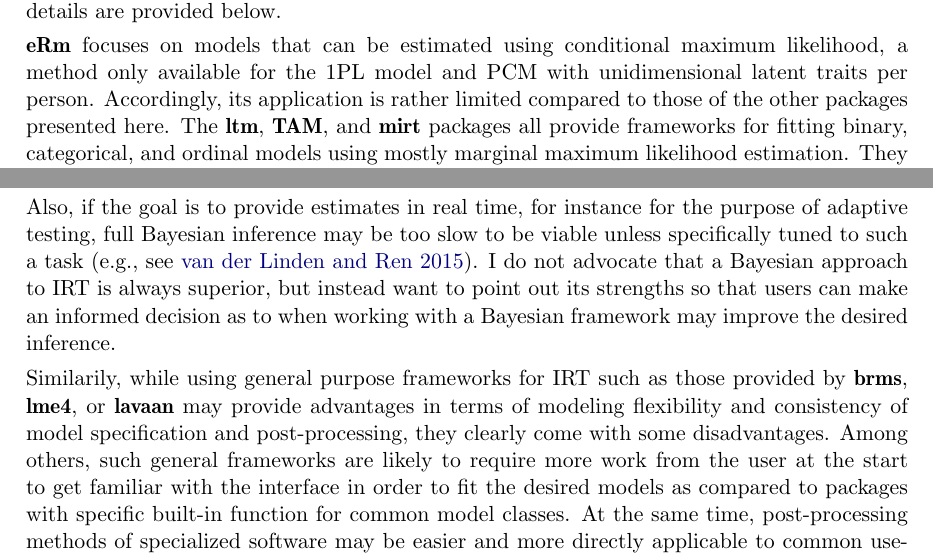
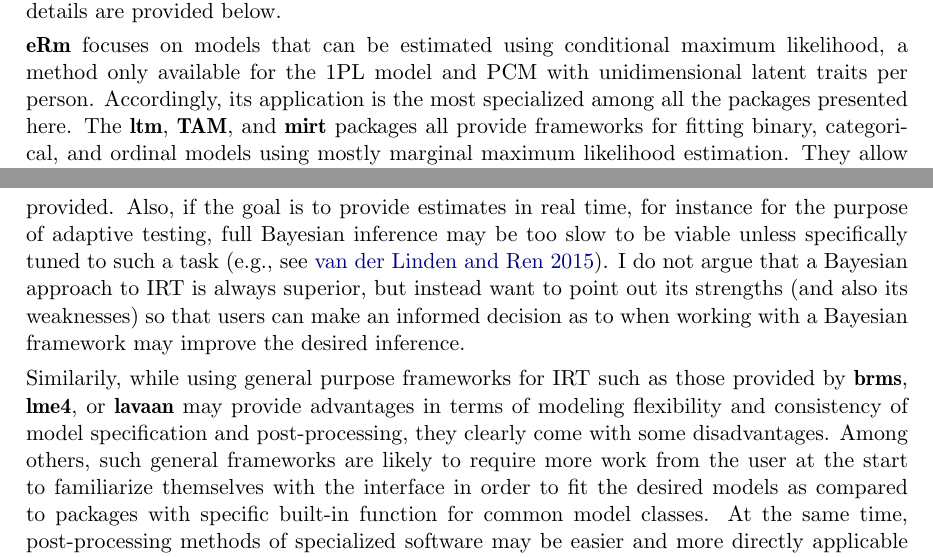
Before and after one commit to paul-buerkner/Bayesian-IRT-paper, an R Markdown document (Bayesian-IRT.Rmd): two parts of pages 38 and 40 of 47, joined at a grey line, cut so that both start at the same text. The pictures show the output file Bayesian-IRT.pdf that the author committed with the source.

Commit message:
minor cleaning

```diff
--- a/Bayesian-IRT.Rmd
+++ b/Bayesian-IRT.Rmd
@@ -2335,8 +2335,8 @@
 \pkg{eRm} focuses on models that can be estimated
 using conditional maximum likelihood, a method only available for the 1PL model
 and PCM with unidimensional latent traits per person. Accordingly, its
-application is rather limited compared to those of the other packages presented
-here. The \pkg{ltm}, \pkg{TAM}, and \pkg{mirt} packages all provide frameworks
+application is the most specialized among all the packages presented here.
+The \pkg{ltm}, \pkg{TAM}, and \pkg{mirt} packages all provide frameworks
 for fitting binary, categorical, and ordinal models using mostly marginal
 maximum likelihood estimation. They allow estimating discrimination parameters
 for all these model classes as well as 3PL or even 4PL models for binary
@@ -2432,9 +2432,9 @@
 differ a lot unless strong prior information is provided. Also, if the goal is
 to provide estimates in real time, for instance for the purpose of adaptive
 testing, full Bayesian inference may be too slow to be viable unless
-specifically tuned to such a task [e.g., see @vanderlinen2015].
-I do not advocate that a Bayesian approach to IRT is always superior, but
-instead want to point out its strengths so that users can make an informed
+specifically tuned to such a task [e.g., see @vanderlinen2015]. I do not argue
+that a Bayesian approach to IRT is always superior, but instead want to point
+out its strengths (and also its weaknesses) so that users can make an informed
 decision as to when working with a Bayesian framework may improve the desired
 inference.
 
@@ -2442,8 +2442,8 @@
 provided by \pkg{brms}, \pkg{lme4}, or \pkg{lavaan} may provide advantages in
 terms of modeling flexibility and consistency of model specification and
 post-processing, they clearly come with some disadvantages. Among others, such
-general frameworks are likely to require more work from the user at the start to get
-familiar with the interface in order to fit the desired models as compared to
-packages with specific built-in function for common model classes. At the same
-time, post-processing methods of specialized software may be easier and more
-directly applicable to common use-cases, thus lowering the requirements in the
+general frameworks are likely to require more work from the user at the start to
+familiarize themselves with the interface in order to fit the desired models as
+compared to packages with specific built-in function for common model classes.
+At the same time, post-processing methods of specialized software may be easier
+and more directly applicable to common use-cases, thus lowering the requirements
```
Also changed, not shown: Bayesian-IRT.pdf, Bayesian-IRT.tex, Bayesian-IRT.Rmd (6 more changed lines).
